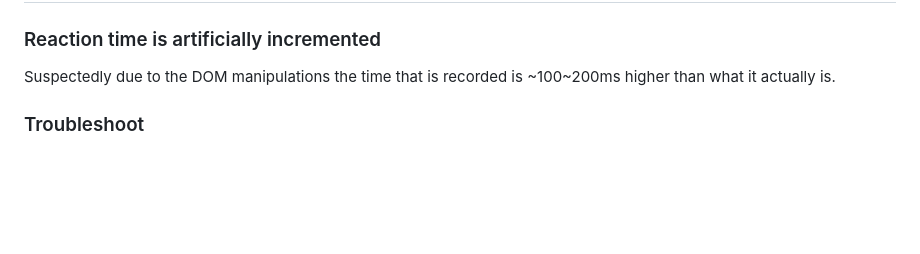
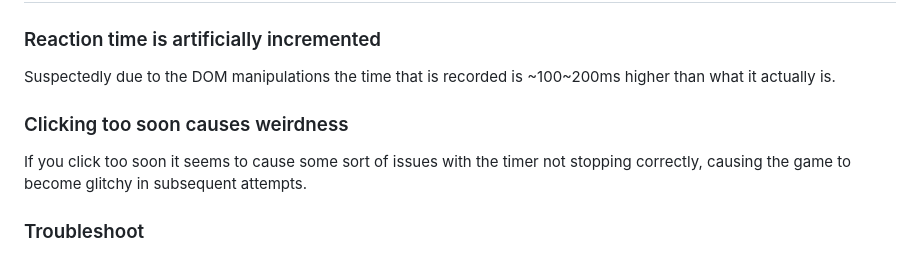
Before and after one commit to lcorndogl/CI-Chillout-Hackathon, a Markdown page: README.md, the part around the change. Drawn GitHub-style; blank space fills up the shorter version.

Commit message:
Add clicking too soon bug

```diff
--- a/README.md
+++ b/README.md
@@ -117,6 +117,10 @@ USER
 ### Reaction time is artificially incremented
 
 Suspectedly due to the DOM manipulations the time that is recorded is ~100~200ms higher than what it actually is.
+
+### Clicking too soon causes weirdness
+
+If you click too soon it seems to cause some sort of issues with the timer not stopping correctly, causing the game to become glitchy in subsequent attempts.
 
 ### Troubleshoot
 
```
